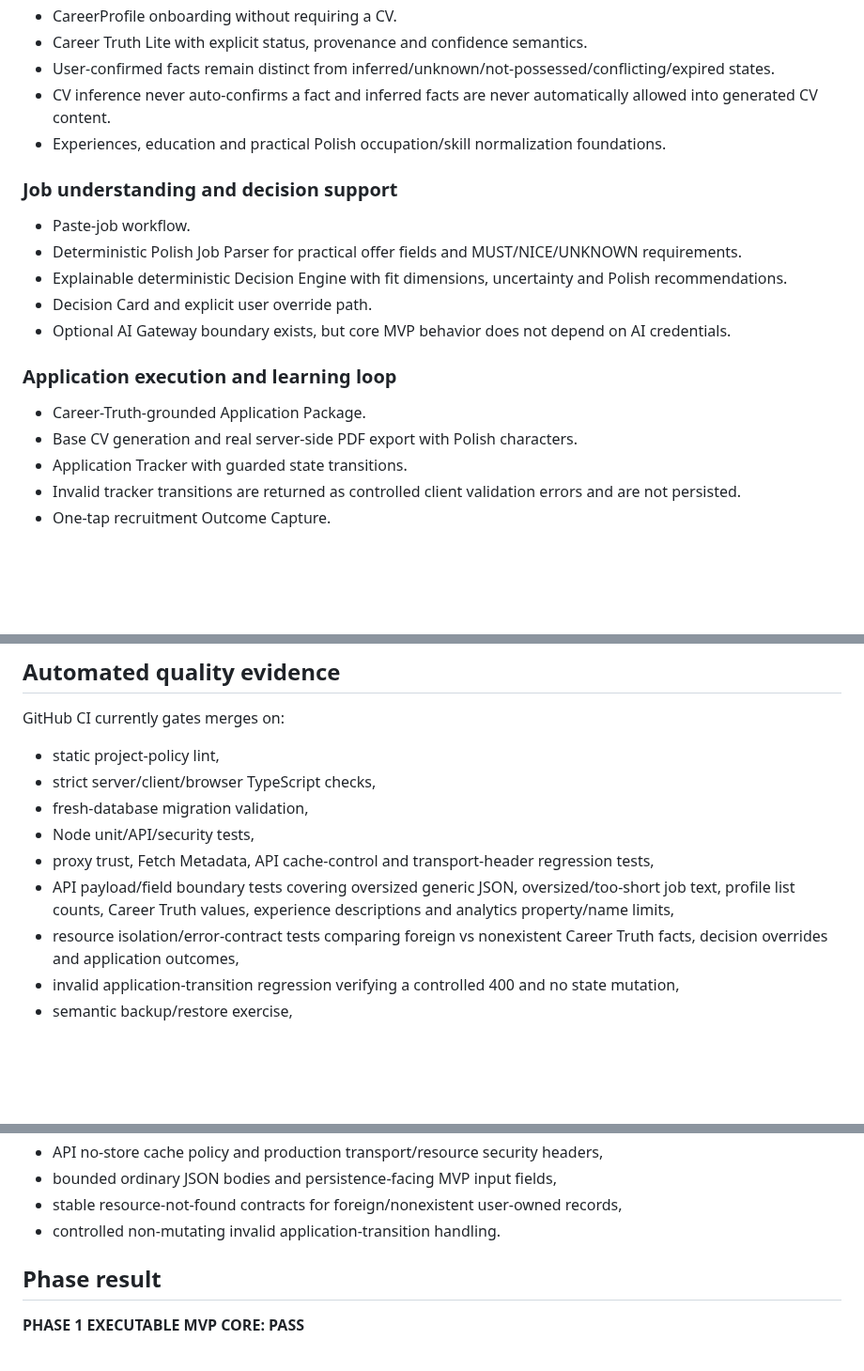
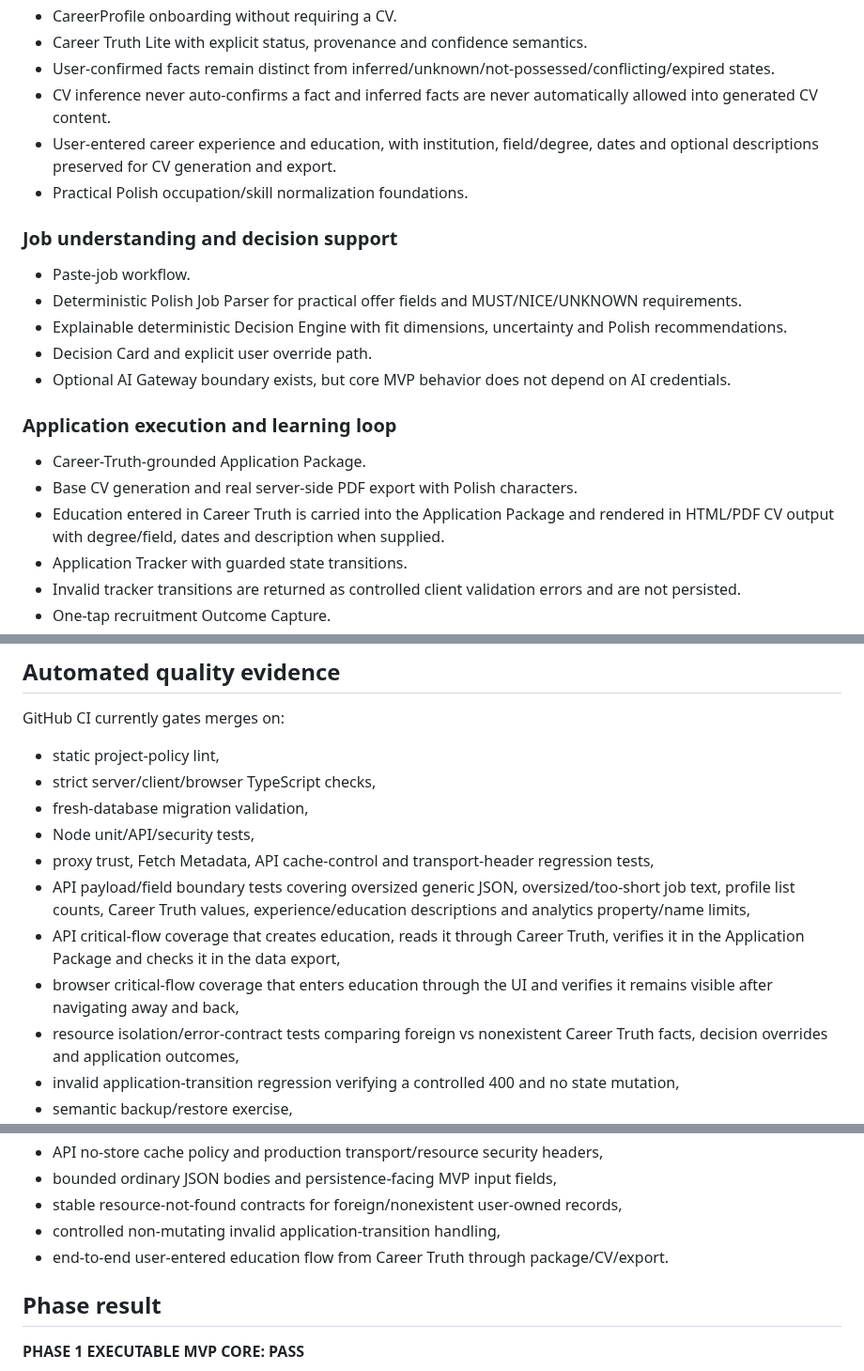
Before and after one commit to eagleblastmusic-lgtm/Job, a Markdown page: IMPLEMENTATION_STATUS.md, 3 parts joined by grey strips. Shown at 94% size. Drawn GitHub-style; blank space fills up the shorter version.

Commit message:
Record complete education flow in MVP status

```diff
--- a/IMPLEMENTATION_STATUS.md
+++ b/IMPLEMENTATION_STATUS.md
@@ -28,7 +28,8 @@ The core candidate journey is implemented and repeatedly green in GitHub CI. Lat
 - Career Truth Lite with explicit status, provenance and confidence semantics.
 - User-confirmed facts remain distinct from inferred/unknown/not-possessed/conflicting/expired states.
 - CV inference never auto-confirms a fact and inferred facts are never automatically allowed into generated CV content.
-- Experiences, education and practical Polish occupation/skill normalization foundations.
+- User-entered career experience and education, with institution, field/degree, dates and optional descriptions preserved for CV generation and export.
+- Practical Polish occupation/skill normalization foundations.
 
 ### Job understanding and decision support
 - Paste-job workflow.
@@ -40,6 +41,7 @@ The core candidate journey is implemented and repeatedly green in GitHub CI. Lat
 ### Application execution and learning loop
 - Career-Truth-grounded Application Package.
 - Base CV generation and real server-side PDF export with Polish characters.
+- Education entered in Career Truth is carried into the Application Package and rendered in HTML/PDF CV output with degree/field, dates and description when supplied.
 - Application Tracker with guarded state transitions.
 - Invalid tracker transitions are returned as controlled client validation errors and are not persisted.
 - One-tap recruitment Outcome Capture.
@@ -115,7 +117,9 @@ GitHub CI currently gates merges on:
 - fresh-database migration validation,
 - Node unit/API/security tests,
 - proxy trust, Fetch Metadata, API cache-control and transport-header regression tests,
-- API payload/field boundary tests covering oversized generic JSON, oversized/too-short job text, profile list counts, Career Truth values, experience descriptions and analytics property/name limits,
+- API payload/field boundary tests covering oversized generic JSON, oversized/too-short job text, profile list counts, Career Truth values, experience/education descriptions and analytics property/name limits,
+- API critical-flow coverage that creates education, reads it through Career Truth, verifies it in the Application Package and checks it in the data export,
+- browser critical-flow coverage that enters education through the UI and verifies it remains visible after navigating away and back,
 - resource isolation/error-contract tests comparing foreign vs nonexistent Career Truth facts, decision overrides and application outcomes,
 - invalid application-transition regression verifying a controlled 400 and no state mutation,
 - semantic backup/restore exercise,
@@ -217,7 +221,8 @@ The following items were listed as missing in the original status file but are n
 - API no-store cache policy and production transport/resource security headers,
 - bounded ordinary JSON bodies and persistence-facing MVP input fields,
 - stable resource-not-found contracts for foreign/nonexistent user-owned records,
-- controlled non-mutating invalid application-transition handling.
+- controlled non-mutating invalid application-transition handling,
+- end-to-end user-entered education flow from Career Truth through package/CV/export.
 
 ## Phase result
 
```
Also changed, not shown: other parts of IMPLEMENTATION_STATUS.md (+2 -2 lines).
